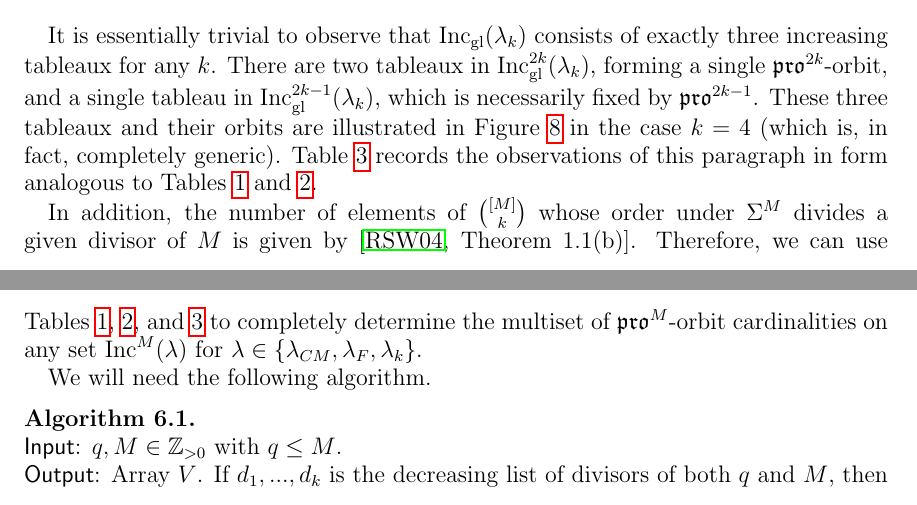
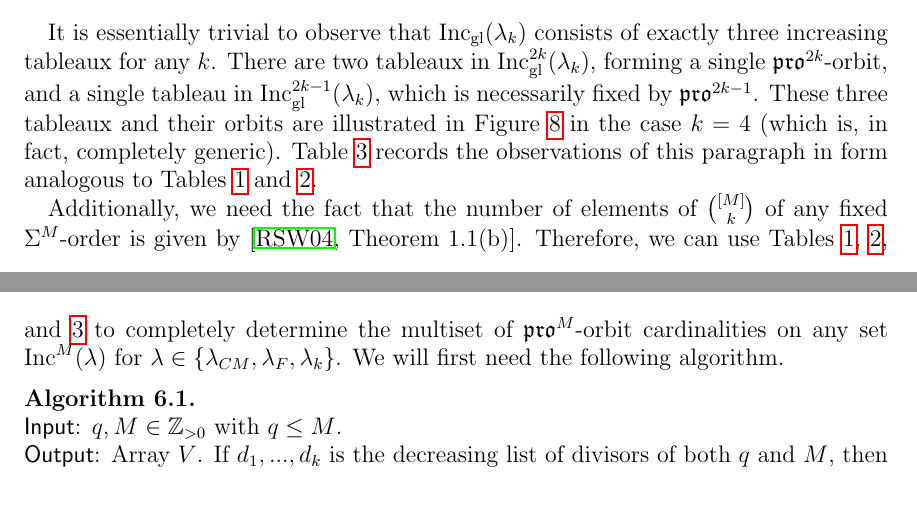
Before and after one commit to dogestoyevsky/ExceptionalPlanePartitions, a LaTeX paper (exceptionals4.tex): two parts of pages 23 and 24 of 30, joined at a grey line, cut so that both start at the same text. Compiled offline with pdfLaTeX.

Commit message:
still merging

```diff
--- a/exceptionals4.tex
+++ b/exceptionals4.tex
@@ -1080,12 +1080,10 @@ $q$ & orbit size & number of orbits\\
 \label{tab:prop}
 \end{table}
 
- In addition, the number of elements of $\binom{[M]}{k}$ whose order under $\Sigma^M$ divides a given divisor of $M$ is given by \cite[Theorem~1.1(b)]{Reiner.Stanton.White}. Therefore, we can use Tables~\ref{tab:E6},~\ref{tab:E7}, and~\ref{tab:prop} to completely determine the multiset of $\pro^M$-orbit cardinalities on any set $\inc^M(\lambda)$ for $\lambda \in \{ \lambda_{CM}, \lambda_F, \lambda_k \}$.
+ Additionally, we need the fact that the number of elements of $\binom{[M]}{k}$ of any fixed $\Sigma^M$-order is given by \cite[Theorem~1.1(b)]{Reiner.Stanton.White}. Therefore, we can use Tables~\ref{tab:E6},~\ref{tab:E7}, and~\ref{tab:prop} to completely determine the multiset of $\pro^M$-orbit cardinalities on any set $\inc^M(\lambda)$ for $\lambda \in \{ \lambda_{CM}, \lambda_F, \lambda_k \}$. We will first need the following algorithm.
 
 %That is, we must show that the number of tableaux fixed by $\pro^d$ is equal to $f_{\lambda}^m(\zeta^d)$ for $\zeta$ an $M$th root of unity. Now
 %Fix a shape $\lambda$ with maximum rank $r$ and $s$ boxes.  A gapless tableau on $\lambda$ must have its maximum label between $r+1$ and $s$.  Theorem~\ref{thm:compressbijective} shows that each tableaux of height $q$ corresponds uniquely to an element of $\incgl^k(\lambda) \times \binom{[q]}{k}$ for some $k \leq q$. Further, each element of $\binom{[q]}{k}$ has a period (under cyclic permutation) which is a divisor of $q$. ! Therefore to determine the number of tableaux $S \in \inc^q(\lambda)$ whose period divides a given positive integer $L$, we can execute the following algorithm.
-
-We will need the following algorithm.
 
 \begin{algorithm}\label{alg:2}
 \hspace{1cm} \phantom{2} \\
```
Also changed, not shown: exceptionals4.pdf, 3 other files.
